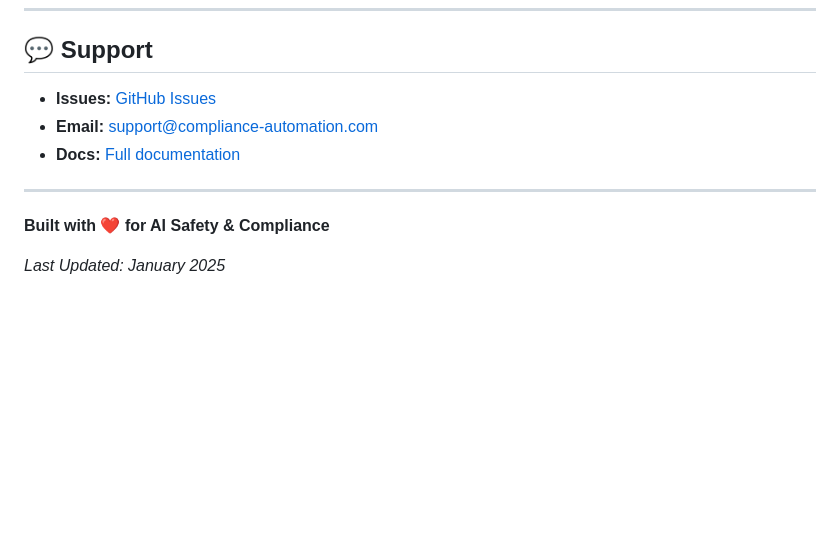
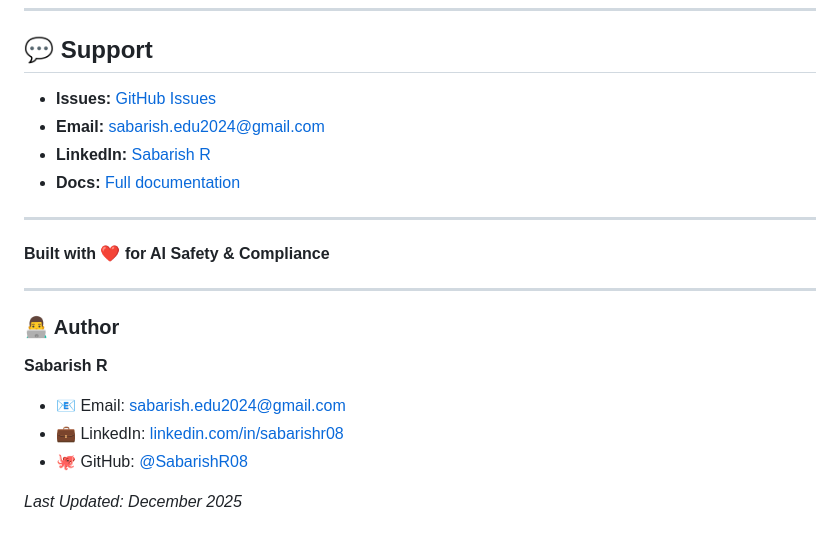
Before and after one commit to SabarishR08/llm-prompt-security-middleware, a Markdown page: README.md, the part around the change. Drawn GitHub-style; blank space fills up the shorter version.

Commit message:
Update: README with author details and contact information

```diff
--- a/README.md
+++ b/README.md
@@ -695,12 +695,22 @@ MIT License - See LICENSE file
 
 ## 💬 Support
 
-- **Issues:** [GitHub Issues](https://github.com/yourusername/prompt-compliance-automation/issues)
-- **Email:** support@compliance-automation.com
+- **Issues:** [GitHub Issues](https://github.com/SabarishR08/llm-prompt-security-middleware/issues)
+- **Email:** sabarish.edu2024@gmail.com
+- **LinkedIn:** [Sabarish R](https://www.linkedin.com/in/sabarishr08)
 - **Docs:** [Full documentation](docs/)
 
 ---
 
 **Built with ❤️ for AI Safety & Compliance**
 
-*Last Updated: January 2025*
+---
+
+### 👨‍💻 Author
+
+**Sabarish R**
+- 📧 Email: sabarish.edu2024@gmail.com
+- 💼 LinkedIn: [linkedin.com/in/sabarishr08](https://www.linkedin.com/in/sabarishr08)
+- 🐙 GitHub: [@SabarishR08](https://github.com/SabarishR08)
+
+*Last Updated: December 2025*
```
